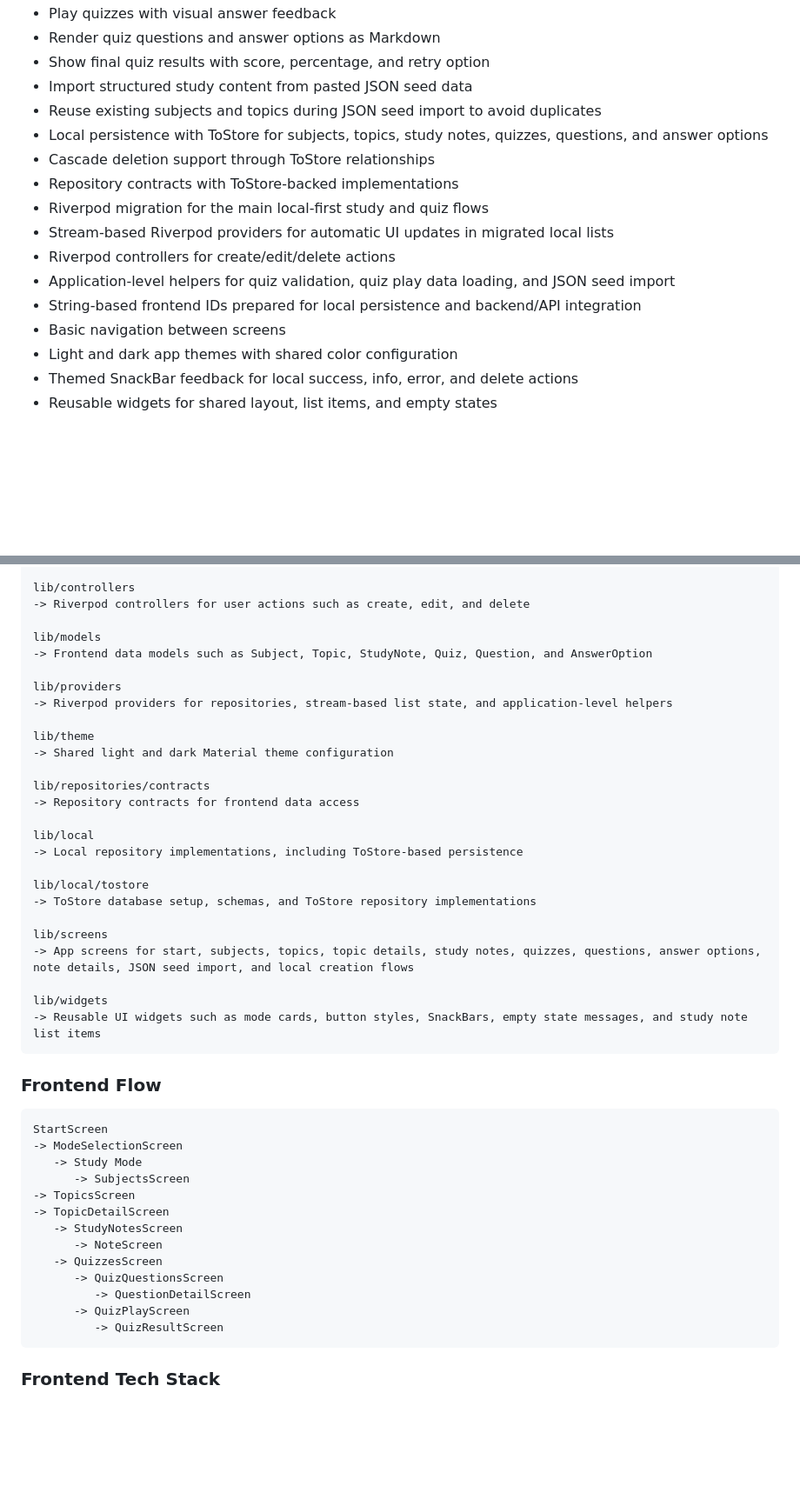
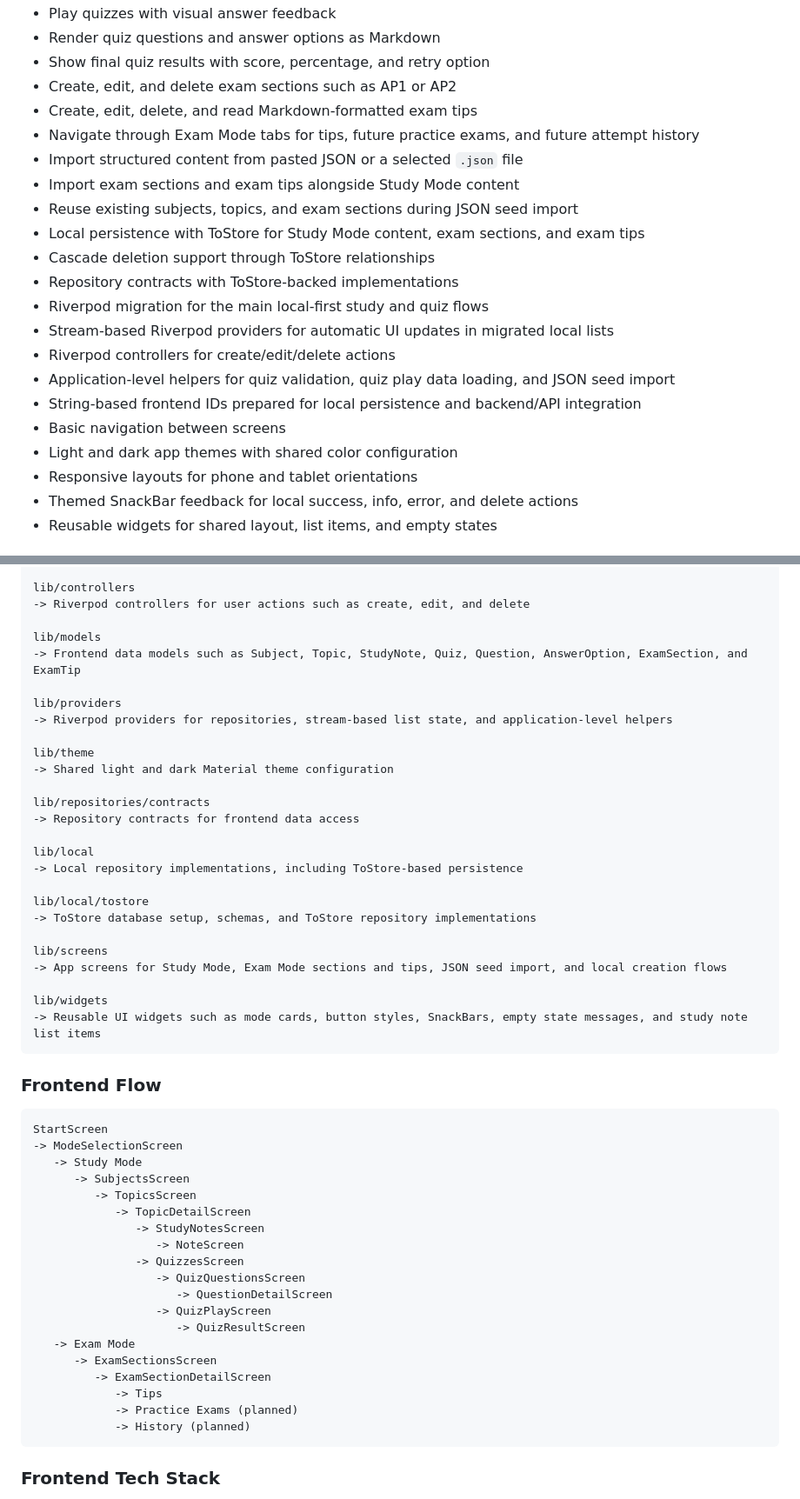
Before and after one commit to JamelMM/StudyFlow, a Markdown page: README.md, 2 parts joined by grey strips. Shown at 87% size. GitHub-like rendering; blank space fills up the shorter version.

Commit message:
docs: update README for Exam Mode

````diff
--- a/README.md
+++ b/README.md
@@ -105,9 +105,13 @@ Current frontend features:
 - Play quizzes with visual answer feedback
 - Render quiz questions and answer options as Markdown
 - Show final quiz results with score, percentage, and retry option
-- Import structured study content from pasted JSON seed data
-- Reuse existing subjects and topics during JSON seed import to avoid duplicates
-- Local persistence with ToStore for subjects, topics, study notes, quizzes, questions, and answer options
+- Create, edit, and delete exam sections such as AP1 or AP2
+- Create, edit, delete, and read Markdown-formatted exam tips
+- Navigate through Exam Mode tabs for tips, future practice exams, and future attempt history
+- Import structured content from pasted JSON or a selected `.json` file
+- Import exam sections and exam tips alongside Study Mode content
+- Reuse existing subjects, topics, and exam sections during JSON seed import
+- Local persistence with ToStore for Study Mode content, exam sections, and exam tips
 - Cascade deletion support through ToStore relationships
 - Repository contracts with ToStore-backed implementations
 - Riverpod migration for the main local-first study and quiz flows
@@ -117,6 +121,7 @@ Current frontend features:
 - String-based frontend IDs prepared for local persistence and backend/API integration
 - Basic navigation between screens
 - Light and dark app themes with shared color configuration
+- Responsive layouts for phone and tablet orientations
 - Themed SnackBar feedback for local success, info, error, and delete actions
 - Reusable widgets for shared layout, list items, and empty states
 
@@ -135,7 +140,7 @@ lib/controllers
 -> Riverpod controllers for user actions such as create, edit, and delete
 
 lib/models
--> Frontend data models such as Subject, Topic, StudyNote, Quiz, Question, and AnswerOption
+-> Frontend data models such as Subject, Topic, StudyNote, Quiz, Question, AnswerOption, ExamSection, and ExamTip
 
 lib/providers
 -> Riverpod providers for repositories, stream-based list state, and application-level helpers
@@ -153,7 +158,7 @@ lib/local/tostore
 -> ToStore database setup, schemas, and ToStore repository implementations
 
 lib/screens
--> App screens for start, subjects, topics, topic details, study notes, quizzes, questions, answer options, note details, JSON seed import, and local creation flows
+-> App screens for Study Mode, Exam Mode sections and tips, JSON seed import, and local creation flows
 
 lib/widgets
 -> Reusable UI widgets such as mode cards, button styles, SnackBars, empty state messages, and study note list items
@@ -166,15 +171,21 @@ StartScreen
 -> ModeSelectionScreen
    -> Study Mode
       -> SubjectsScreen
--> TopicsScreen
--> TopicDetailScreen
-   -> StudyNotesScreen
-      -> NoteScreen
-   -> QuizzesScreen
-      -> QuizQuestionsScreen
-         -> QuestionDetailScreen
-      -> QuizPlayScreen
-         -> QuizResultScreen
+         -> TopicsScreen
+            -> TopicDetailScreen
+               -> StudyNotesScreen
+                  -> NoteScreen
+               -> QuizzesScreen
+                  -> QuizQuestionsScreen
+                     -> QuestionDetailScreen
+                  -> QuizPlayScreen
+                     -> QuizResultScreen
+   -> Exam Mode
+      -> ExamSectionsScreen
+         -> ExamSectionDetailScreen
+            -> Tips
+            -> Practice Exams (planned)
+            -> History (planned)
 ```
 
 ### Frontend Tech Stack
````
Also changed, not shown: other parts of README.md (+34 -19 lines), frontend/README.md (+52 -19 lines).
